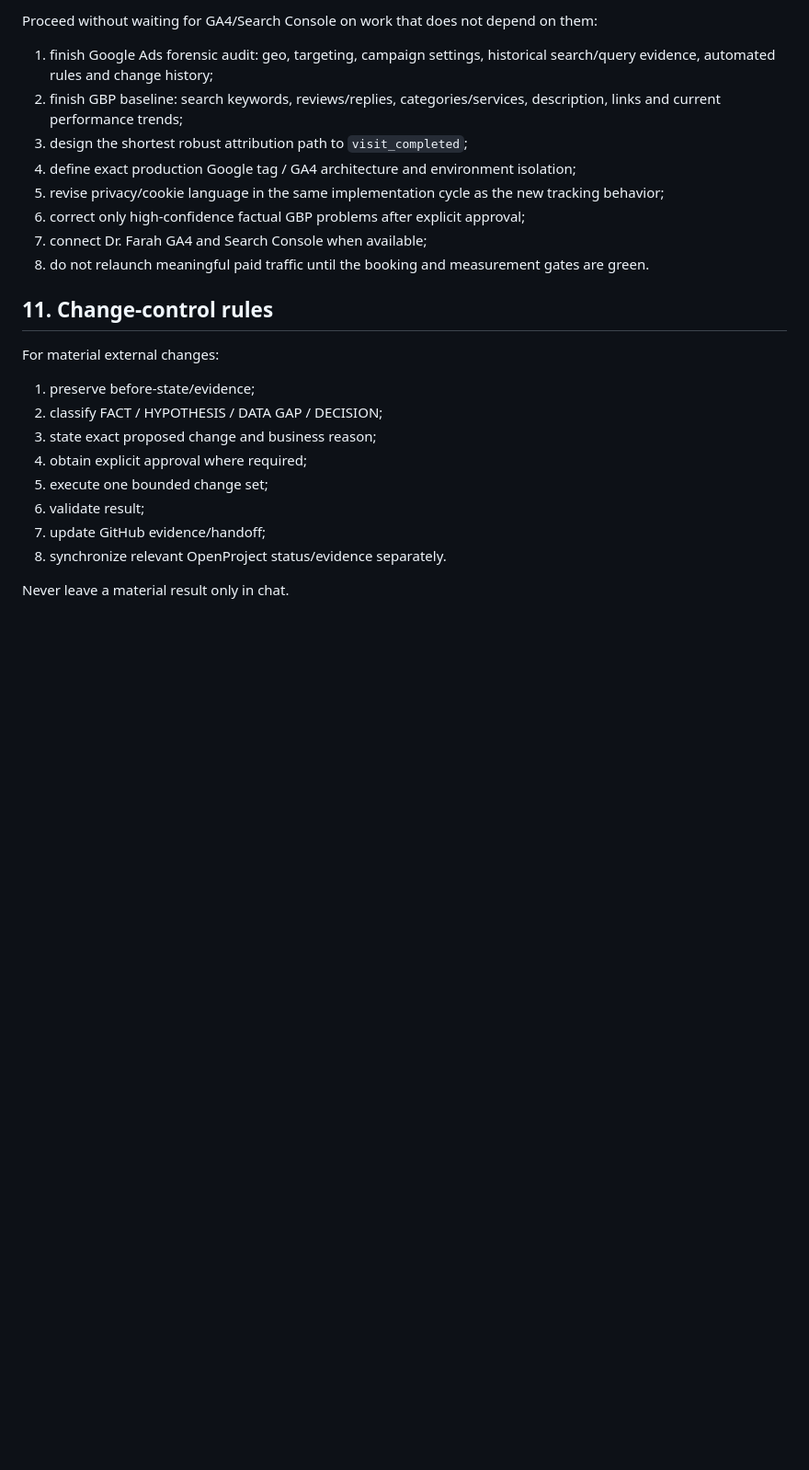
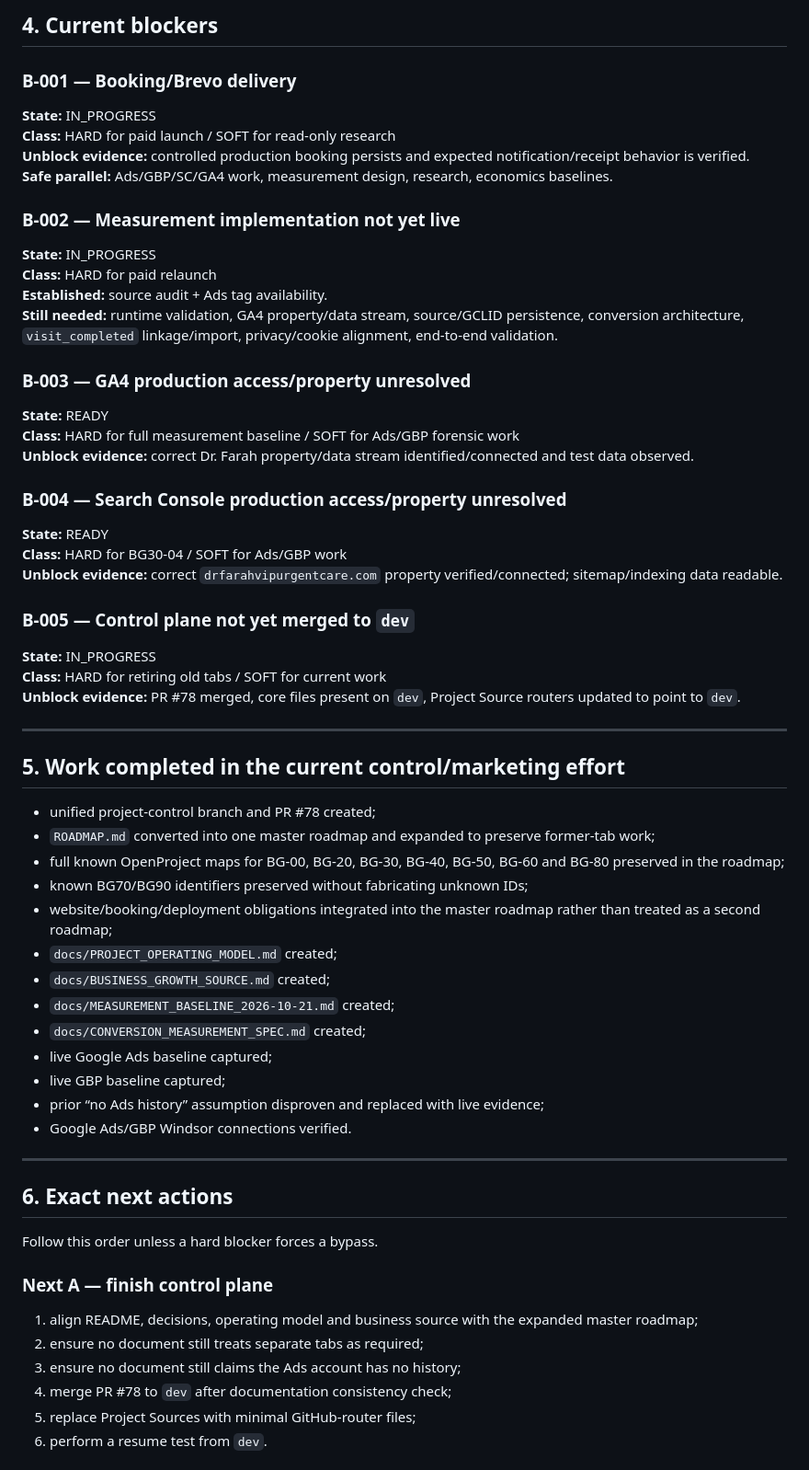
Before and after one commit to ben-edu/project_drfarah, a Markdown page: PROJECT_HANDOFF.md, the part around one of its changes. Shown at 92% size. Drawn GitHub-style; blank space fills up the shorter version.

Commit message:
docs: align live handoff with master roadmap

```diff
--- a/PROJECT_HANDOFF.md
+++ b/PROJECT_HANDOFF.md
@@ -237,26 +170,68 @@ The profile contains a very large free-form service catalog with many prices, tr
 
-Proceed without waiting for GA4/Search Console on work that does not depend on them:
+## 4. Current blockers
 
-1. finish Google Ads forensic audit: geo, targeting, campaign settings, historical search/query evidence, automated rules and change history;
-2. finish GBP baseline: search keywords, reviews/replies, categories/services, description, links and current performance trends;
-3. design the shortest robust attribution path to `visit_completed`;
-4. define exact production Google tag / GA4 architecture and environment isolation;
-5. revise privacy/cookie language in the same implementation cycle as the new tracking behavior;
-6. correct only high-confidence factual GBP problems after explicit approval;
-7. connect Dr. Farah GA4 and Search Console when available;
-8. do not relaunch meaningful paid traffic until the booking and measurement gates are green.
+### B-001 — Booking/Brevo delivery
 
-## 11. Change-control rules
+**State:** IN_PROGRESS
+**Class:** HARD for paid launch / SOFT for read-only research
+**Unblock evidence:** controlled production booking persists and expected notification/receipt behavior is verified.
+**Safe parallel:** Ads/GBP/SC/GA4 work, measurement design, research, economics baselines.
 
-For material external changes:
+### B-002 — Measurement implementation not yet live
 
-1. preserve before-state/evidence;
-2. classify FACT / HYPOTHESIS / DATA GAP / DECISION;
-3. state exact proposed change and business reason;
-4. obtain explicit approval where required;
-5. execute one bounded change set;
-6. validate result;
-7. update GitHub evidence/handoff;
-8. synchronize relevant OpenProject status/evidence separately.
+**State:** IN_PROGRESS
+**Class:** HARD for paid relaunch
+**Established:** source audit + Ads tag availability.
+**Still needed:** runtime validation, GA4 property/data stream, source/GCLID persistence, conversion architecture, `visit_completed` linkage/import, privacy/cookie alignment, end-to-end validation.
 
-Never leave a material result only in chat.
+### B-003 — GA4 production access/property unresolved
+
+**State:** READY
+**Class:** HARD for full measurement baseline / SOFT for Ads/GBP forensic work
+**Unblock evidence:** correct Dr. Farah property/data stream identified/connected and test data observed.
+
+### B-004 — Search Console production access/property unresolved
+
+**State:** READY
+**Class:** HARD for BG30-04 / SOFT for Ads/GBP work
+**Unblock evidence:** correct `drfarahvipurgentcare.com` property verified/connected; sitemap/indexing data readable.
+
+### B-005 — Control plane not yet merged to `dev`
+
+**State:** IN_PROGRESS
+**Class:** HARD for retiring old tabs / SOFT for current work
+**Unblock evidence:** PR #78 merged, core files present on `dev`, Project Source routers updated to point to `dev`.
+
+---
+
+## 5. Work completed in the current control/marketing effort
+
+- unified project-control branch and PR #78 created;
+- `ROADMAP.md` converted into one master roadmap and expanded to preserve former-tab work;
+- full known OpenProject maps for BG-00, BG-20, BG-30, BG-40, BG-50, BG-60 and BG-80 preserved in the roadmap;
+- known BG70/BG90 identifiers preserved without fabricating unknown IDs;
+- website/booking/deployment obligations integrated into the master roadmap rather than treated as a second roadmap;
+- `docs/PROJECT_OPERATING_MODEL.md` created;
+- `docs/BUSINESS_GROWTH_SOURCE.md` created;
+- `docs/MEASUREMENT_BASELINE_2026-10-21.md` created;
+- `docs/CONVERSION_MEASUREMENT_SPEC.md` created;
+- live Google Ads baseline captured;
+- live GBP baseline captured;
+- prior “no Ads history” assumption disproven and replaced with live evidence;
+- Google Ads/GBP Windsor connections verified.
+
+---
+
+## 6. Exact next actions
+
+Follow this order unless a hard blocker forces a bypass.
+
+### Next A — finish control plane
+
+1. align README, decisions, operating model and business source with the expanded master roadmap;
+2. ensure no document still treats separate tabs as required;
+3. ensure no document still claims the Ads account has no history;
+4. merge PR #78 to `dev` after documentation consistency check;
+5. replace Project Sources with minimal GitHub-router files;
+6. perform a resume test from `dev`.
+
```
Also changed, not shown: other parts of PROJECT_HANDOFF.md (+230 -189 lines).
